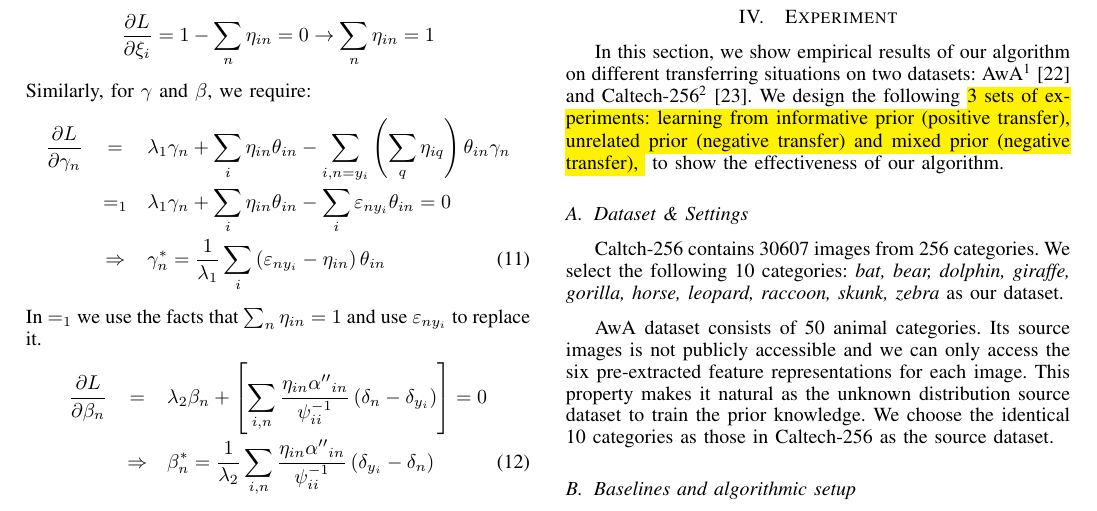
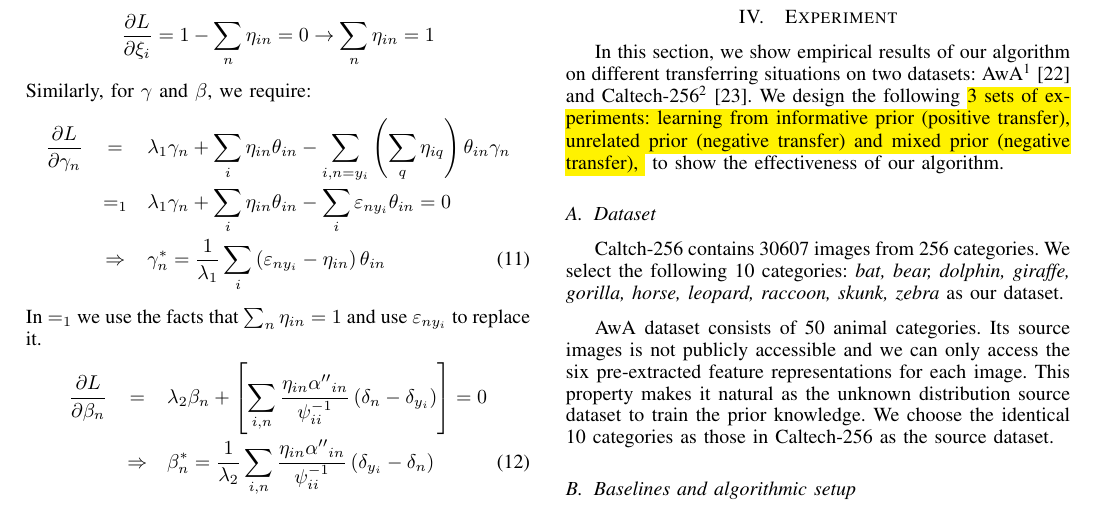
Before and after one commit to shuangao/Gama-Opt, a LaTeX paper (gama_opt.tex, which reads gama_exp.tex): part of page 5 of 8, cut so that both start at the same text. Compiled offline with pdfLaTeX.

Commit message:
201510243

```diff
--- a/gama_exp.tex
+++ b/gama_exp.tex
@@ -1,5 +1,5 @@
 In this section, we show empirical results of our algorithm on different transferring situations on two datasets: AwA\footnote{The features of AwA dataset is available from http://attributes.kyb.tuebingen.mpg.de/} \cite{lampert2009learning} and Caltech-256\footnote{Images for Caltech-256 is available from http://www.vision.caltech.edu/Image\_Datasets/Caltech256/} \cite{griffin2007caltech}. We design the following \hl{3 sets of experiments: learning from informative prior (positive transfer), unrelated prior (negative transfer) and mixed prior (negative transfer), } to show the effectiveness of our algorithm.
-\subsection{Dataset \& Settings}
+\subsection{Dataset}
 Caltch-256 contains 30607 images from 256 categories. We select the following 10 categories: \textit{bat, bear, dolphin, giraffe, gorilla, horse, leopard, raccoon, skunk, zebra} as our dataset.
 
 AwA dataset consists of 50 animal categories. Its source images is not publicly accessible and we can only access the six pre-extracted feature representations for each image. This property makes it natural as the unknown distribution source dataset to train the prior knowledge. We choose the identical 10 categories as those in Caltech-256 as the source dataset.
```
Also changed, not shown: gama_opt.bbl, gama_opt.pdf, 6 other files.
